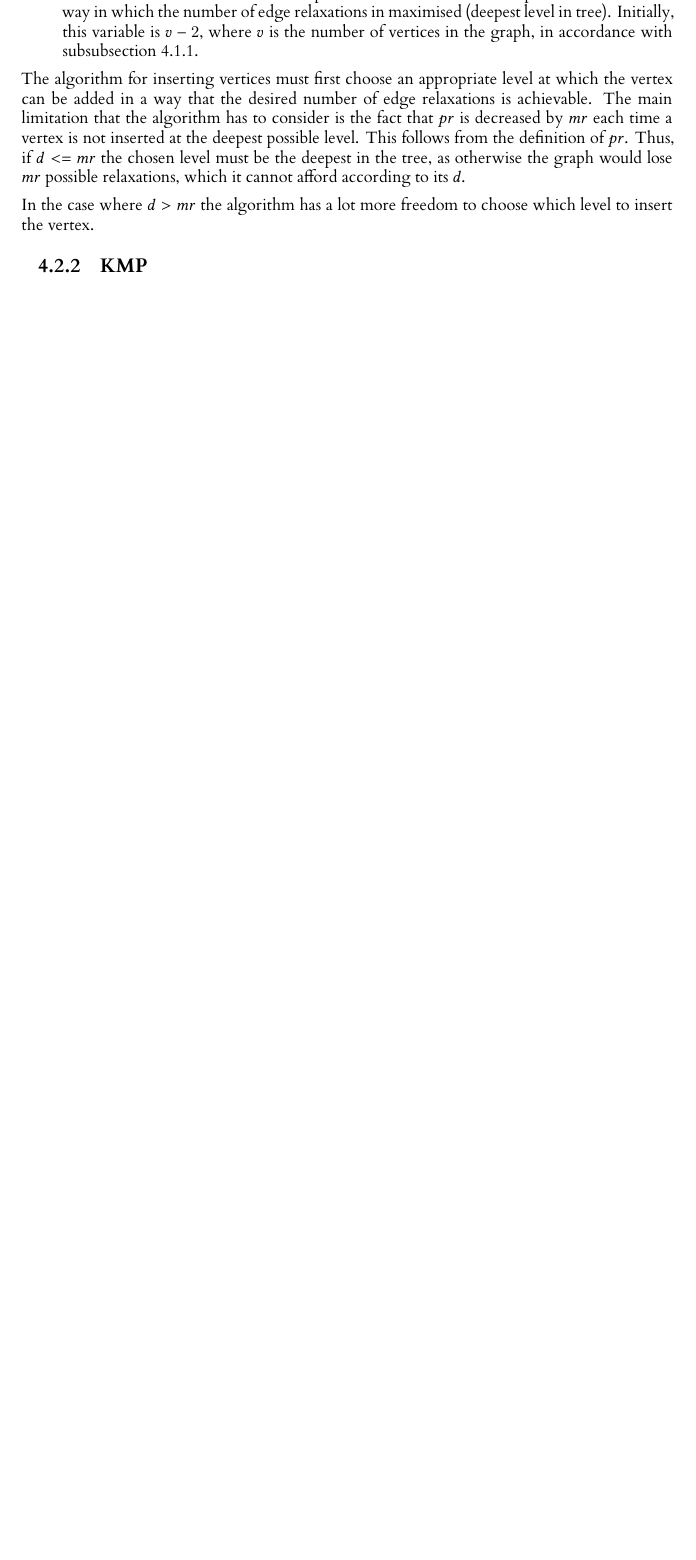
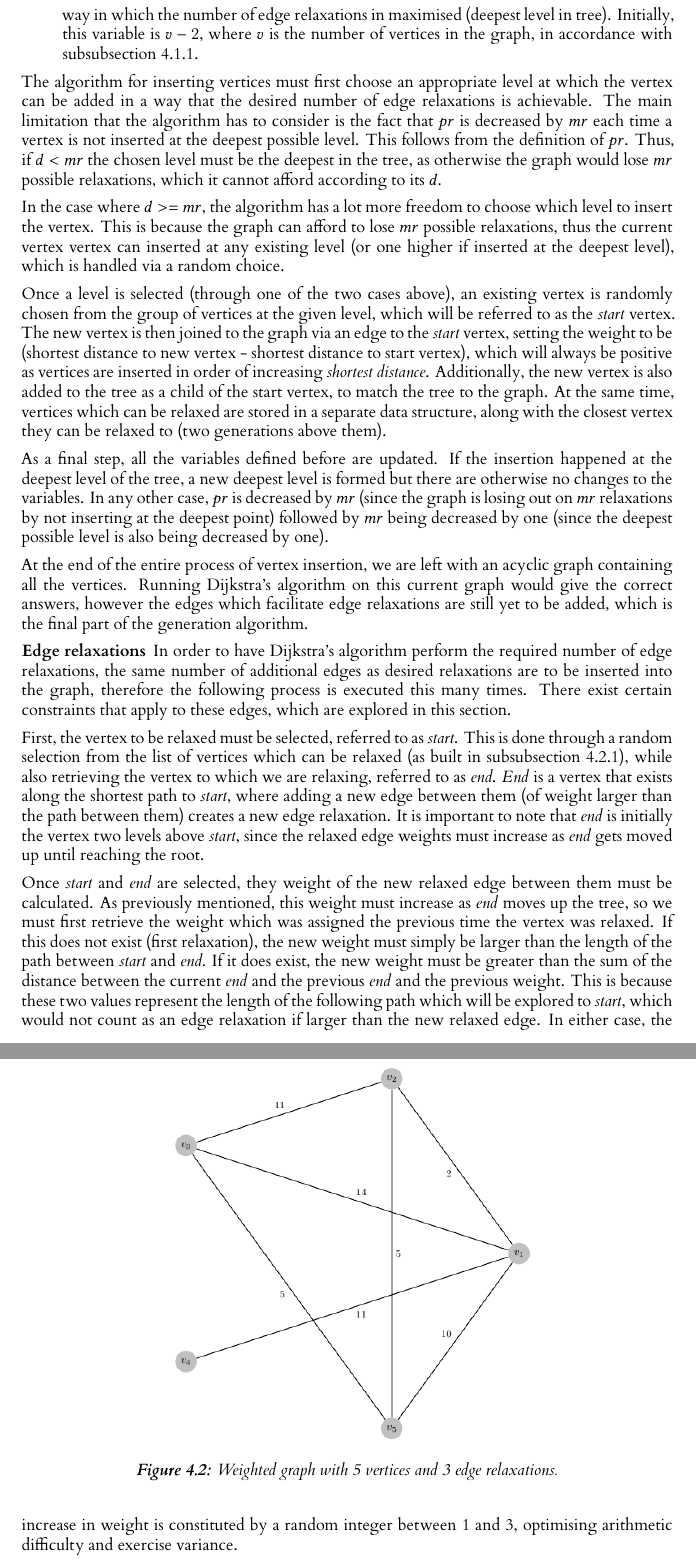
Before and after one commit to JoelRaymond/automated-exercise-generation, a LaTeX thesis (dissertation/l4proj.tex): part of page 24 of 37 before the commit and two parts of pages 24 and 25 of 38 after it, the two joined at a grey line, cut so that both start at the same text, the shorter picture padded with empty space. Compiled offline with XeLaTeX.

Commit message:
design nearly done

```diff
--- a/dissertation/l4proj.tex
+++ b/dissertation/l4proj.tex
@@ -625,6 +619,28 @@ Instead, vertices are to be inserted dynamically ensuring that the graph being b
 	The maximum number of relaxations from one vertex ($mr$) refers to the number of edge relaxations which the last vertex will provide if all vertices from this point are inserted in a way in which the number of edge relaxations in maximised (deepest level in tree). Initially, this variable is $v-2$, where $v$ is the number of vertices in the graph, in accordance with \autoref{sec:ernum}.
 \end{itemize}
 
-The algorithm for inserting vertices must first choose an appropriate level at which the vertex can be added in a way that the desired number of edge relaxations is achievable. The main limitation that the algorithm has to consider is the fact that $pr$ is decreased by $mr$ each time a vertex is not inserted at the deepest possible level. This follows from the definition of $pr$. Thus, if $d <= mr$ the chosen level must be the deepest in the tree, as otherwise the graph would lose $mr$ possible relaxations, which it cannot afford according to its $d$.
+The algorithm for inserting vertices must first choose an appropriate level at which the vertex can be added in a way that the desired number of edge relaxations is achievable. The main limitation that the algorithm has to consider is the fact that $pr$ is decreased by $mr$ each time a vertex is not inserted at the deepest possible level. This follows from the definition of $pr$. Thus, if $d < mr$ the chosen level must be the deepest in the tree, as otherwise the graph would lose $mr$ possible relaxations, which it cannot afford according to its $d$.
 
-In the case where $d > mr$ the algorithm has a lot more freedom to choose which level to insert the vertex.
+In the case where $d >= mr$, the algorithm has a lot more freedom to choose which level to insert the vertex. This is because the graph can afford to lose $mr$ possible relaxations, thus the current vertex vertex can inserted at any existing level (or one higher if inserted at the deepest level), which is handled via a random choice.
+
+Once a level is selected (through one of the two cases above), an existing vertex is randomly chosen from the group of vertices at the given level, which will be referred to as the \emph{start} vertex. The new vertex is then joined to the graph via an edge to the \emph{start} vertex, setting the weight to be (shortest distance to new vertex - shortest distance to start vertex), which will always be positive as vertices are inserted in order of increasing \emph{shortest distance}.  Additionally, the new vertex is also added to the tree as a child of the start vertex, to match the tree to the graph. At the same time, vertices which can be relaxed are stored in a separate data structure, along with the closest vertex they can be relaxed to (two generations above them).
+
+As a final step, all the variables defined before are updated. If the insertion happened at the deepest level of the tree, a new deepest level is formed but there are otherwise no changes to the variables. In any other case, $pr$ is decreased by $mr$ (since the graph is losing out on $mr$ relaxations by not inserting at the deepest point) followed by $mr$ being decreased by one (since the deepest possible level is also being decreased by one).
+
+At the end of the entire process of vertex insertion, we are left with an acyclic graph containing all the vertices. Running Dijkstra's algorithm on this current graph would give the correct answers, however the edges which facilitate edge relaxations are still yet to be added, which is the final part of the generation algorithm.
+
+\subsubsection{Edge relaxations}
+
+In order to have Dijkstra's algorithm perform the required number of edge relaxations, the same number of additional edges as desired relaxations are to be inserted into the graph, therefore the following process is executed this many times. There exist certain constraints that apply to these edges, which are explored in this section.
+
+First, the vertex to be relaxed must be selected, referred to as \emph{start}. This is done through a random selection from the list of vertices which can be relaxed (as built in \autoref{sec:vi}), while also retrieving the vertex to which we are relaxing, referred to as \emph{end}. \emph{End} is a vertex that exists along the shortest path to \emph{start}, where adding a new edge between them (of weight larger than the path between them) creates a new edge relaxation. It is important to note that \emph{end} is initially the vertex two levels above \emph{start}, since the relaxed edge weights must increase as \emph{end} gets moved up until reaching the root.
+
+\begin{figure}
+    \centering
+    \includegraphics[width=0.6\linewidth]{images/relaxWeight.png}
+
+    \caption{Weighted graph with 5 vertices and 3 edge relaxations.}
+    \label{fig:relaxWeight}
+\end{figure}
+
+Once \emph{start} and \emph{end} are selected, they weight of the new relaxed edge between them must be calculated. As previously mentioned, this weight must increase as \emph{end} moves up the tree, so we must first retrieve the weight which was assigned the previous time the vertex was relaxed. If this does not exist (first relaxation), the new weight must simply be larger than the length of the path between \emph{start} and \emph{end}. If it does exist, the new weight must be greater than the sum of the distance between the current \emph{end} and the previous \emph{end} and the previous weight. This is because these two values represent the length of the following path which will be explored to \emph{start}, which would not count as an edge relaxation if larger than the new relaxed edge. In either case, the increase in weight is constituted by a random integer between 1 and 3, optimising arithmetic difficulty and exercise variance.
```
Also changed, not shown: dissertation/images/relaxWeight.PNG (added), dissertation/l4proj.tex (23 more changed lines), 2 other files.
